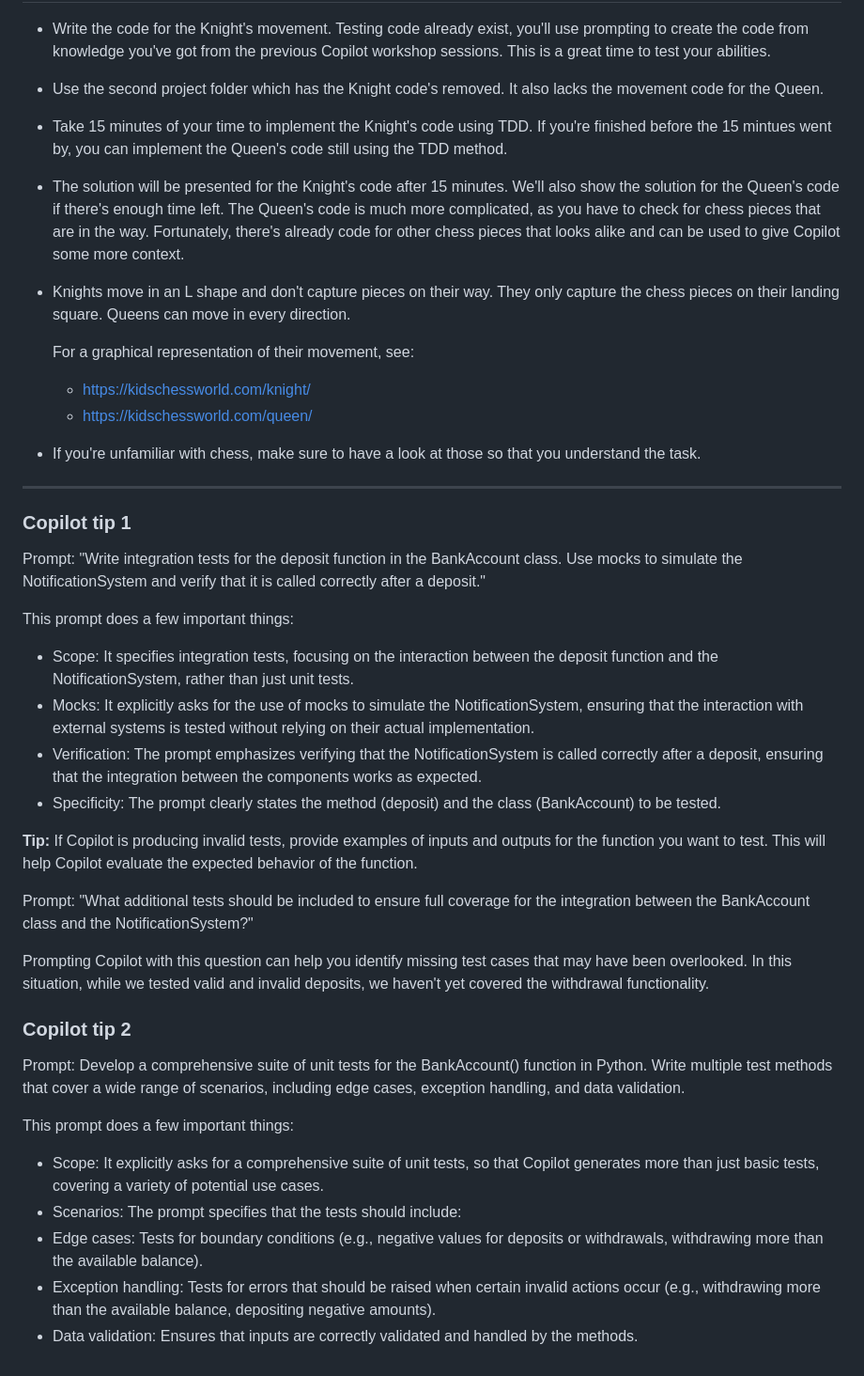
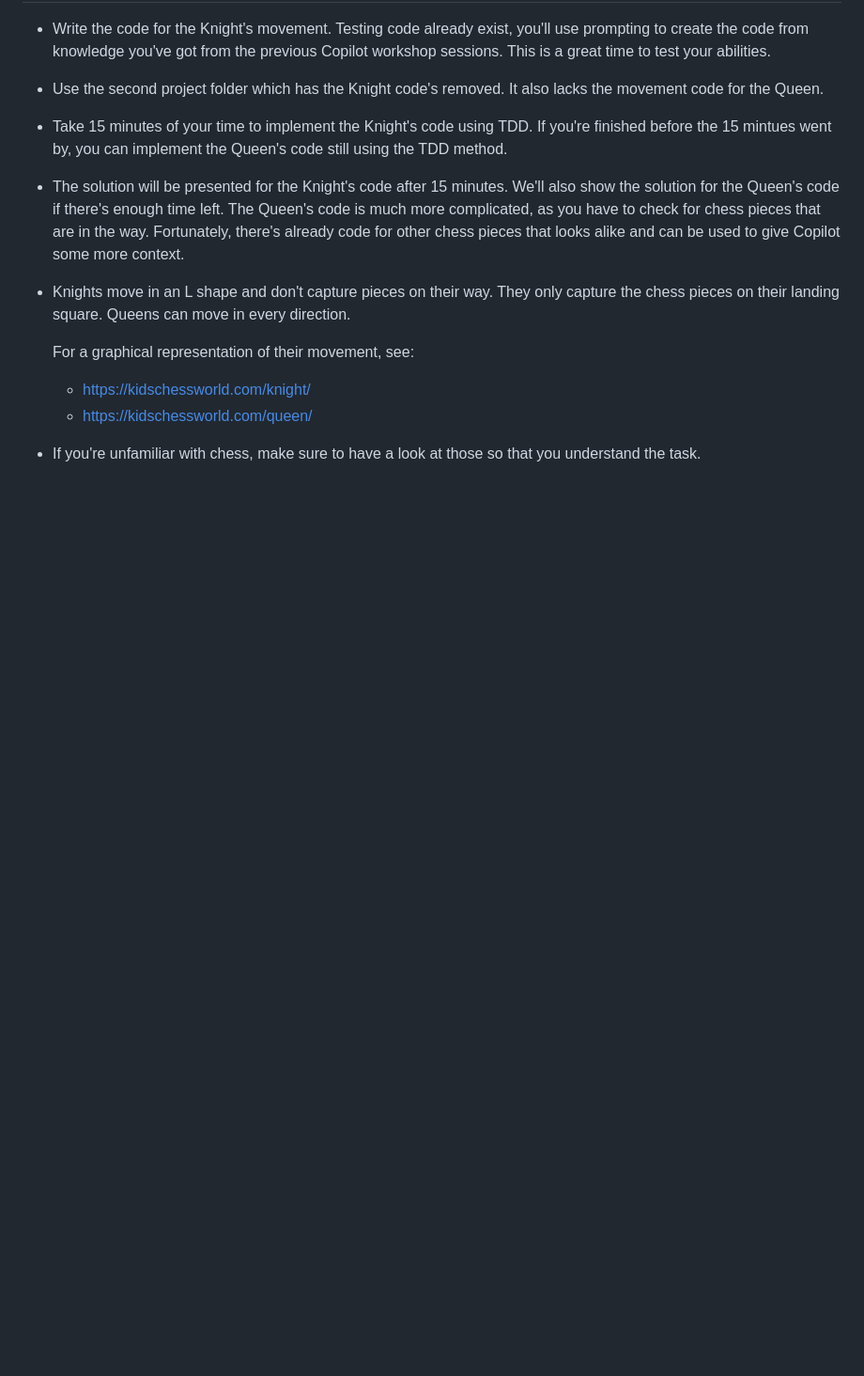
Before and after one commit to ArctiqTeam/arctiq-copilot-trail, a Markdown page: labs/lab3-testing/README.md, the part around the change. Shown: that part at 94% size. Rendered like a GitHub page; blank space fills up the shorter version.

Commit message:
Remove Copilot tips

```diff
--- a/labs/lab3-testing/README.md
+++ b/labs/lab3-testing/README.md
@@ -280,36 +280,3 @@ It may still only be testing the White pieces though, and GTP4o still uses the `
   * https://kidschessworld.com/queen/
 
 - If you're unfamiliar with chess, make sure to have a look at those so that you understand the task.
-
-
-------------------------------------------
-
-### Copilot tip 1
-
-Prompt: "Write integration tests for the deposit function in the BankAccount class. Use mocks to simulate the NotificationSystem and verify that it is called correctly after a deposit."
-
-This prompt does a few important things:
-
-* Scope: It specifies integration tests, focusing on the interaction between the deposit function and the NotificationSystem, rather than just unit tests.
-* Mocks: It explicitly asks for the use of mocks to simulate the NotificationSystem, ensuring that the interaction with external systems is tested without relying on their actual implementation.
-* Verification: The prompt emphasizes verifying that the NotificationSystem is called correctly after a deposit, ensuring that the integration between the components works as expected.
-* Specificity: The prompt clearly states the method (deposit) and the class (BankAccount) to be tested.
-
-**Tip:** If Copilot is producing invalid tests, provide examples of inputs and outputs for the function you want to test. This will help Copilot evaluate the expected behavior of the function.
-
-Prompt: "What additional tests should be included to ensure full coverage for the integration between the BankAccount class and the NotificationSystem?"
-
-Prompting Copilot with this question can help you identify missing test cases that may have been overlooked. In this situation, while we tested valid and invalid deposits, we haven't yet covered the withdrawal functionality.
-
-
-### Copilot tip 2
-
-Prompt: Develop a comprehensive suite of unit tests for the BankAccount() function in Python. Write multiple test methods that cover a wide range of scenarios, including edge cases, exception handling, and data validation.
-
-This prompt does a few important things:
-
-* Scope: It explicitly asks for a comprehensive suite of unit tests, so that Copilot generates more than just basic tests, covering a variety of potential use cases.
-* Scenarios: The prompt specifies that the tests should include:
-* Edge cases: Tests for boundary conditions (e.g., negative values for deposits or withdrawals, withdrawing more than the available balance).
-* Exception handling: Tests for errors that should be raised when certain invalid actions occur (e.g., withdrawing more than the available balance, depositing negative amounts).
-* Data validation: Ensures that inputs are correctly validated and handled by the methods.
```
